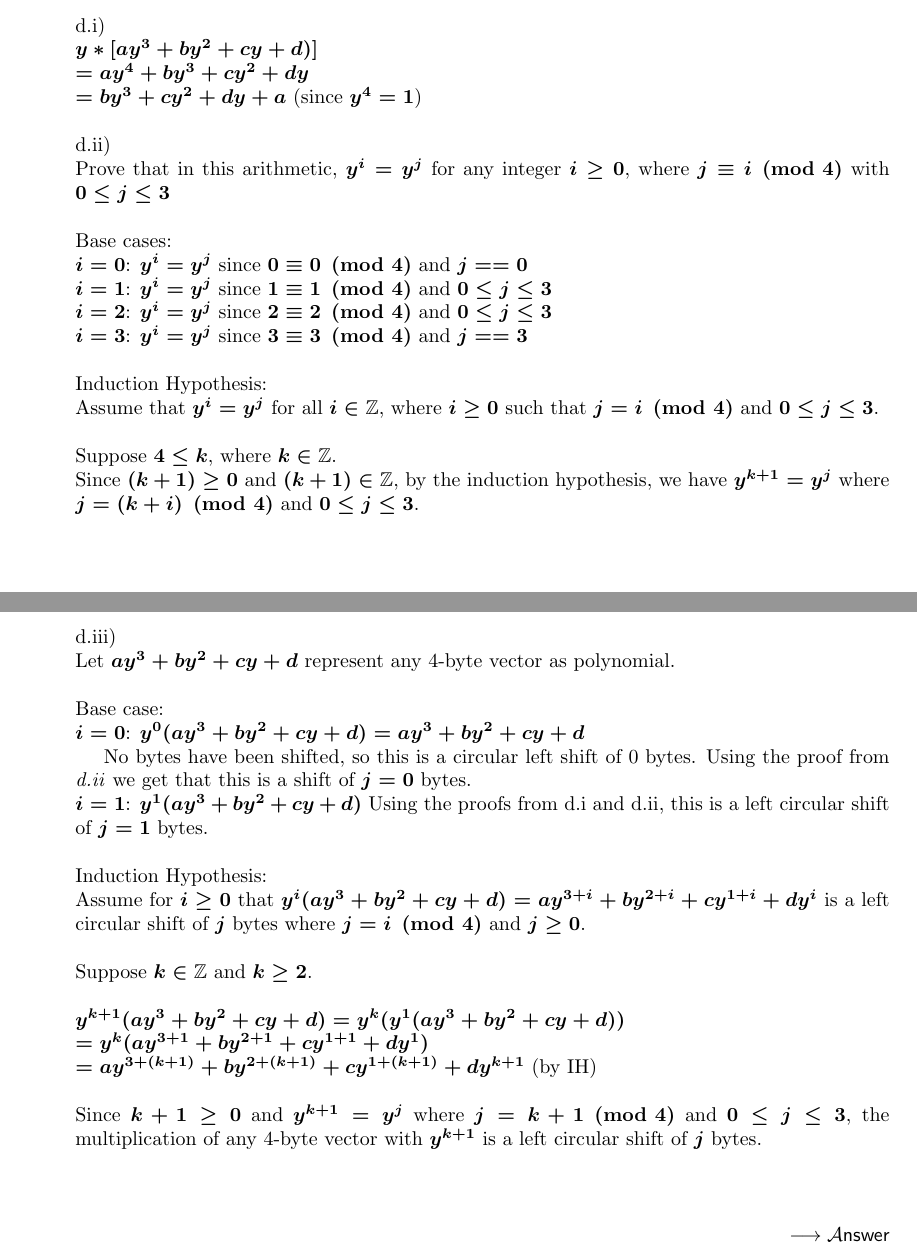
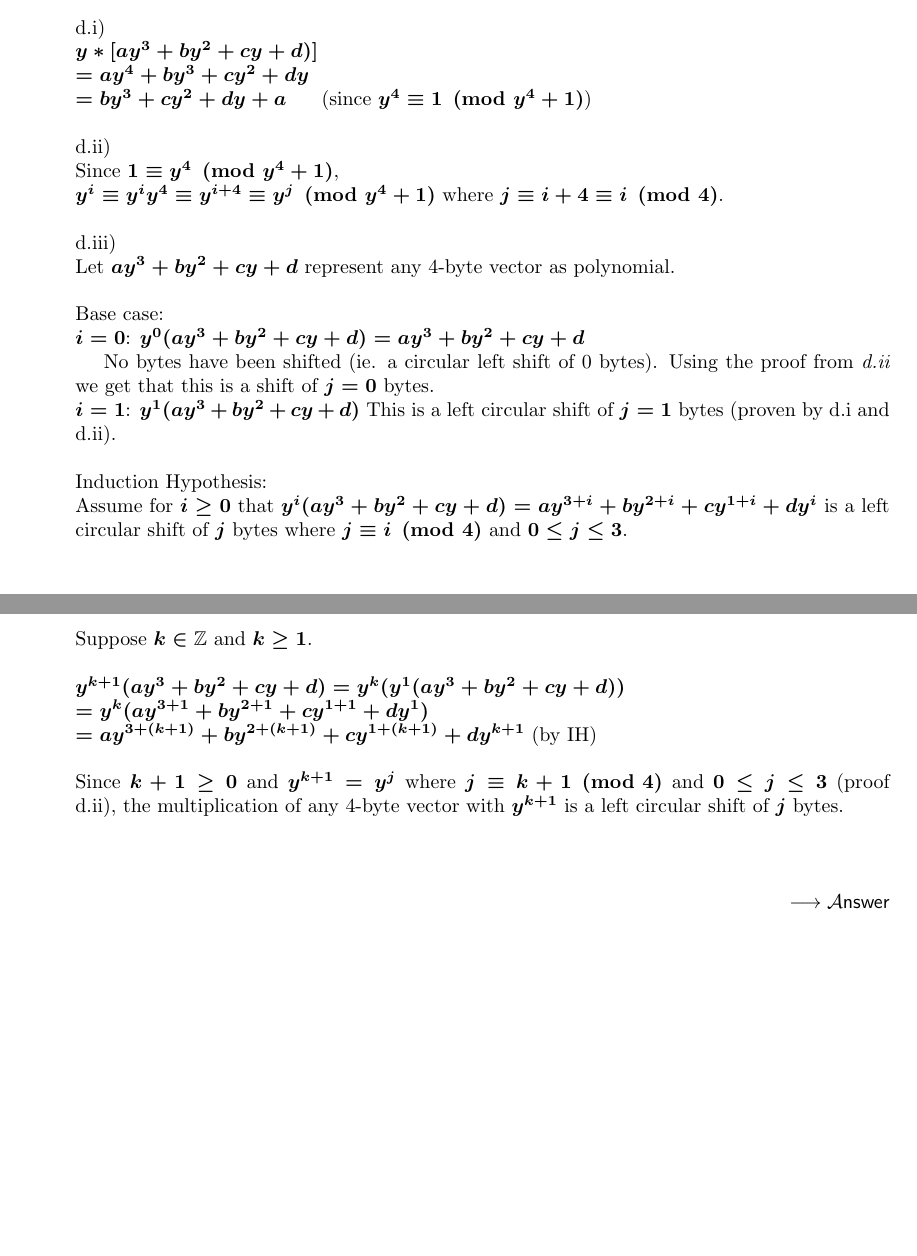
Before and after one commit to mrbrian/CPSC418_A2, a LaTeX document (assign2.tex): two parts of pages 3 and 4 of 6, joined at a grey line, cut so that both start at the same text, the shorter picture padded with empty space. Compiled offline with pdfLaTeX.

Commit message:
Revised q2 proof

```diff
--- a/assign2.tex
+++ b/assign2.tex
@@ -126,43 +126,31 @@ So given $f(x)=x$, then $f^-1(x)=(x^3+1)$\\
 d.i)\\
 $y*[ay^3+by^2+cy+d)]$\\
 $=ay^4+by^3+cy^2+dy$\\
-$=by^3+cy^2+dy+a$ (since $y^4=1$)\\
+$=by^3+cy^2+dy+a$ \tab (since $y^4\equiv 1 \pmod {y^4+1}$)\\
 \\
 d.ii)\\
-Prove that in this arithmetic, $y^i=y^j$ for any integer $i\geq 0$, where $j\equiv i \pmod 4$ with $0\leq j \leq 3$\\
-\\
-Base cases:\\
-$i=0$: $y^i=y^j$ since $0\equiv 0 \pmod 4$ and $j == 0$\\
-$i=1$: $y^i=y^j$ since $1\equiv 1 \pmod 4$ and $0 \leq j\leq 3$\\
-$i=2$: $y^i=y^j$ since $2\equiv 2 \pmod 4$ and $0\leq j \leq 3$\\
-$i=3$: $y^i=y^j$ since $3\equiv 3 \pmod 4$ and $j==3$\\
-\\
-Induction Hypothesis:\\
-Assume that $y^i=y^j$ for all $i\in \mathbb{Z}$, where $i \geq 0$ such that $j=i \pmod 4$ and $0\leq j \leq 3$.\\
-\\
-Suppose $4 \leq k$, where $k\in \mathbb{Z}$.\\
-Since $(k+1) \geq 0$ and $(k+1) \in \mathbb{Z}$, by the induction hypothesis, we have $y^{k+1}=y^j$ where $j=(k+i)\pmod 4$ and $0\leq j \leq 3$.\\
+Since $1\equiv y^4 \pmod {y^4+1}$,\\
+$y^i\equiv y^iy^4\equiv y^{i+4}\equiv y^j \pmod {y^4+1}$ where $j\equiv i+4\equiv i \pmod 4$.\\
 \\
 d.iii)\\
 Let $ay^3+by^2+cy+d$ represent any 4-byte vector as polynomial.\\
 \\
 Base case:\\
 $i=0$: $y^0(ay^3+by^2+cy+d)=ay^3+by^2+cy+d$ \\
-\tab No bytes have been shifted, so this is a circular left shift of 0 bytes. Using the proof from \emph{d.ii} we get that this is a shift of $j=0$ bytes. \\
-$i=1$: $y^1(ay^3+by^2+cy+d)$  Using the proofs from d.i and d.ii, this is a left circular shift of $j=1$ bytes.\\
+\tab No bytes have been shifted (ie. a circular left shift of 0 bytes). Using the proof from \emph{d.ii} we get that this is a shift of $j=0$ bytes. \\
+$i=1$: $y^1(ay^3+by^2+cy+d)$  This is a left circular shift of $j=1$ bytes (proven by d.i and d.ii).\\
 \\
 Induction Hypothesis:\\
-Assume for $i\geq 0$ that $y^i(ay^3+by^2+cy+d)=ay^{3+i}+by^{2+i}+cy^{1+i}+dy^i$ is a left circular shift of $j$ bytes where $j=i \pmod 4$ and $j\geq 0$.\\
+Assume for $i\geq 0$ that $y^i(ay^3+by^2+cy+d)=ay^{3+i}+by^{2+i}+cy^{1+i}+dy^i$ is a left circular shift of $j$ bytes where $j\equiv i \pmod 4$ and $0\leq j\leq 3$.\\
 \\
-Suppose $k \in \mathbb{Z}$ and $k \geq 2$.\\
+Suppose $k \in \mathbb{Z}$ and $k \geq 1$.\\
 %Show $y^{k+1}(ay^3+by^2+cy+d)$ is a left circular shift of k+1 bytes\\
 \\
 $y^{k+1}(ay^3+by^2+cy+d)= y^k(y^1(ay^3+by^2+cy+d))$\\
-%$= y^k(by^3+cy^2+dy+a)$ (a left circular shift of 1 byte)\\
 $= y^k(ay^{3+1}+by^{2+1}+cy^{1+1}+dy^{1})$\\
 $= ay^{3+(k+1)}+by^{2+(k+1)}+cy^{1+(k+1)}+dy^{k+1}$ (by IH)\\
 \\
-Since $k+1\geq 0$ and $y^{k+1}=y^j$ where $j=k+1 \pmod 4$ and $0\leq j\leq 3$, the multiplication of any 4-byte vector with $y^{k+1}$ is a left circular shift of $j$ bytes.\\
+Since $k+1\geq 0$ and $y^{k+1}=y^j$ where $j\equiv k+1 \pmod 4$ and $0\leq j\leq 3$ (proof d.ii), the multiplication of any 4-byte vector with $y^{k+1}$ is a left circular shift of $j$ bytes.\\
 \\
 \end{answer}
 \end{problem}
```
Also changed, not shown: assign2.pdf.
